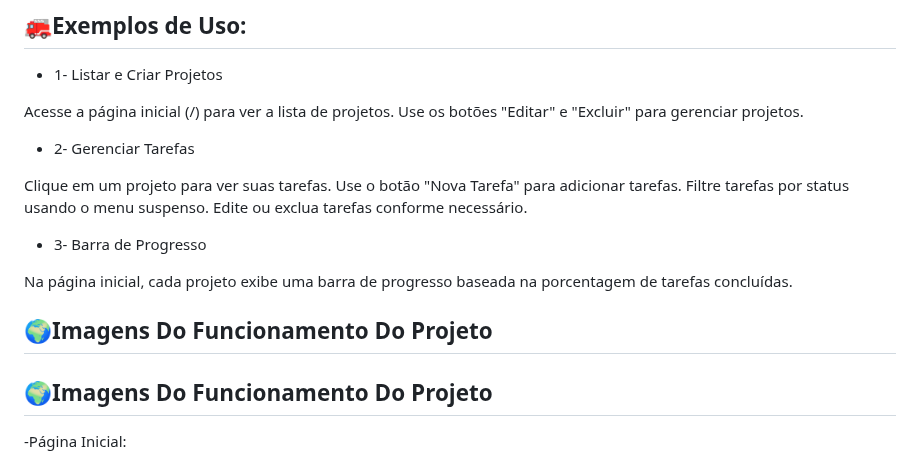
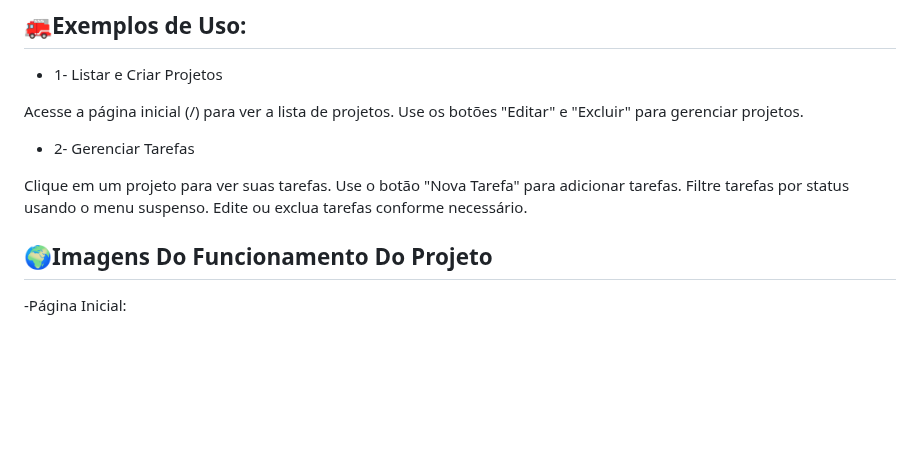
Before and after one commit to pjaneri300/RECUPERA--O-FLASK, a Markdown page: README.md, the part around the change. Rendered like a GitHub page; blank space fills up the shorter version.

```diff
--- a/README.md
+++ b/README.md
@@ -91,11 +91,6 @@ Acesse a página inicial (/) para ver a lista de projetos. Use os botões "Edita
 
 Clique em um projeto para ver suas tarefas. Use o botão "Nova Tarefa" para adicionar tarefas. Filtre tarefas por status usando o menu suspenso. Edite ou exclua tarefas conforme necessário.
 
-- 3- Barra de Progresso
-
-Na página inicial, cada projeto exibe uma barra de progresso baseada na porcentagem de tarefas concluídas.
-
-## 🌍Imagens Do Funcionamento Do Projeto
 ## 🌍Imagens Do Funcionamento Do Projeto
 
 -Página Inicial:
```
